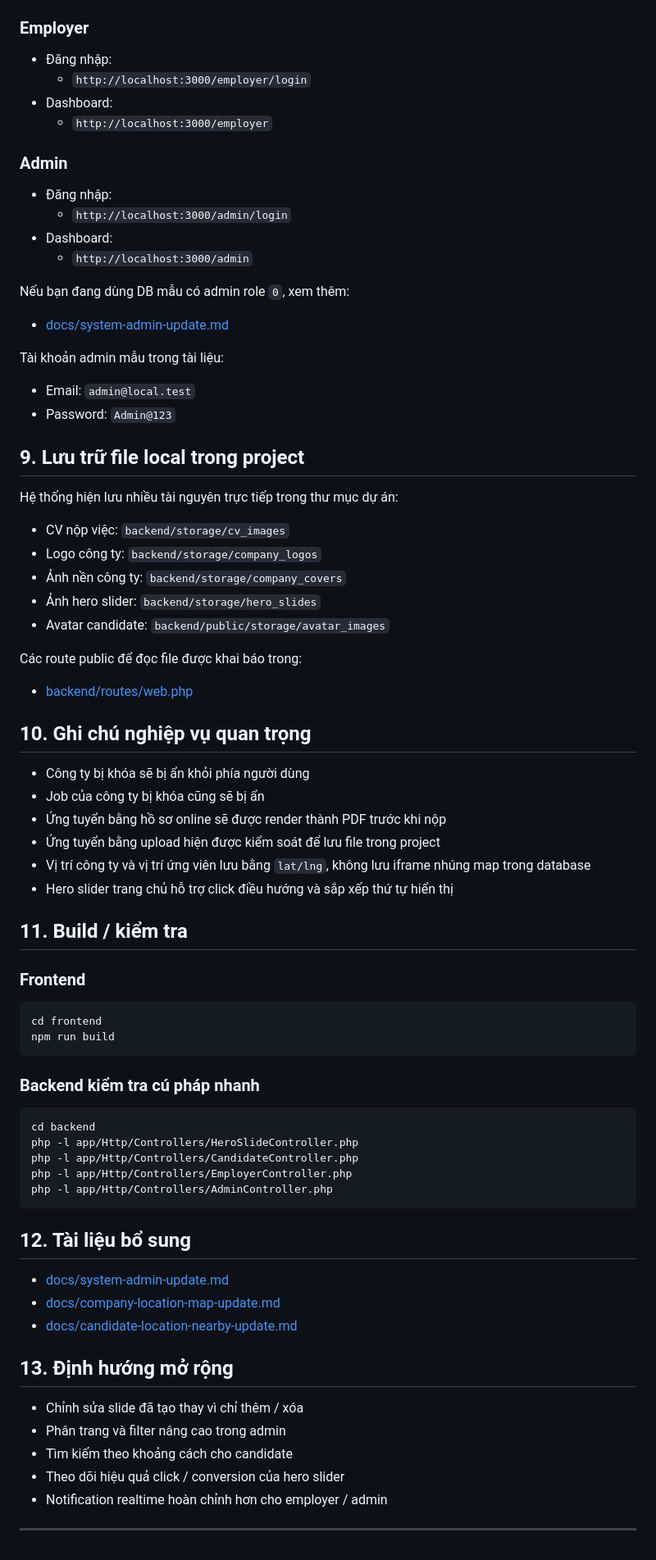
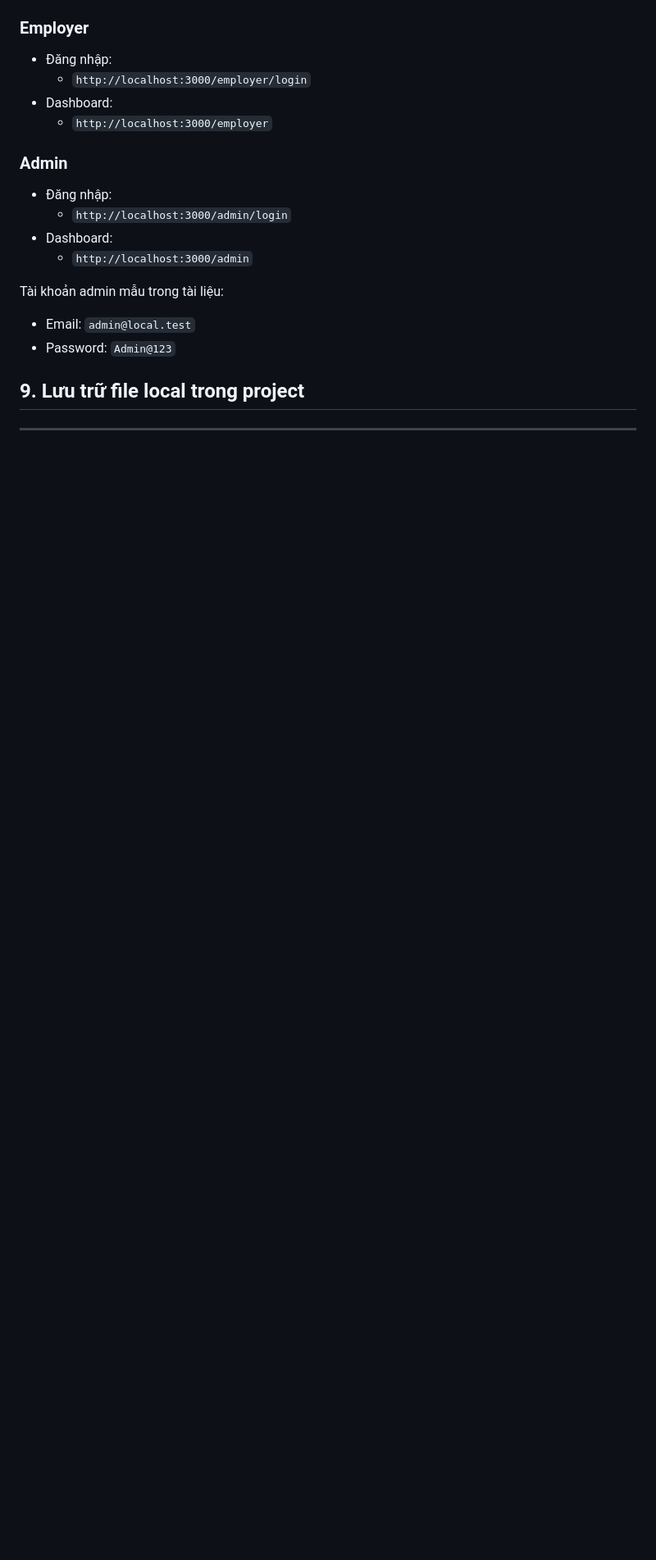
Before and after one commit to kienpt012/job-search-system, a Markdown page: README.md, the part around one of its changes. Shown at 82% size. Rendered like a GitHub page; blank space fills up the shorter version.

````diff
--- a/README.md
+++ b/README.md
@@ -243,10 +180,6 @@ Frontend mặc định:
 - Dashboard:
   - `http://localhost:3000/admin`
 
-Nếu bạn đang dùng DB mẫu có admin role `0`, xem thêm:
-
-- [docs/system-admin-update.md](docs/system-admin-update.md)
-
 Tài khoản admin mẫu trong tài liệu:
 
 - Email: `admin@local.test`
@@ -254,58 +187,4 @@ Tài khoản admin mẫu trong tài liệu:
 
 ## 9. Lưu trữ file local trong project
 
-Hệ thống hiện lưu nhiều tài nguyên trực tiếp trong thư mục dự án:
-
-- CV nộp việc: `backend/storage/cv_images`
-- Logo công ty: `backend/storage/company_logos`
-- Ảnh nền công ty: `backend/storage/company_covers`
-- Ảnh hero slider: `backend/storage/hero_slides`
-- Avatar candidate: `backend/public/storage/avatar_images`
-
-Các route public để đọc file được khai báo trong:
-
-- [backend/routes/web.php](backend/routes/web.php)
-
-## 10. Ghi chú nghiệp vụ quan trọng
-
-- Công ty bị khóa sẽ bị ẩn khỏi phía người dùng
-- Job của công ty bị khóa cũng sẽ bị ẩn
-- Ứng tuyển bằng hồ sơ online sẽ được render thành PDF trước khi nộp
-- Ứng tuyển bằng upload hiện được kiểm soát để lưu file trong project
-- Vị trí công ty và vị trí ứng viên lưu bằng `lat/lng`, không lưu iframe nhúng map trong database
-- Hero slider trang chủ hỗ trợ click điều hướng và sắp xếp thứ tự hiển thị
-
-## 11. Build / kiểm tra
-
-### Frontend
-
-```powershell
-cd frontend
-npm run build
-```
-
-### Backend kiểm tra cú pháp nhanh
-
-```powershell
-cd backend
-php -l app/Http/Controllers/HeroSlideController.php
-php -l app/Http/Controllers/CandidateController.php
-php -l app/Http/Controllers/EmployerController.php
-php -l app/Http/Controllers/AdminController.php
-```
-
-## 12. Tài liệu bổ sung
-
-- [docs/system-admin-update.md](docs/system-admin-update.md)
-- [docs/company-location-map-update.md](docs/company-location-map-update.md)
-- [docs/candidate-location-nearby-update.md](docs/candidate-location-nearby-update.md)
-
-## 13. Định hướng mở rộng
-
-- Chỉnh sửa slide đã tạo thay vì chỉ thêm / xóa
-- Phân trang và filter nâng cao trong admin
-- Tìm kiếm theo khoảng cách cho candidate
-- Theo dõi hiệu quả click / conversion của hero slider
-- Notification realtime hoàn chỉnh hơn cho employer / admin
-
 ---
````
Also changed, not shown: other parts of README.md (+0 -63 lines).
